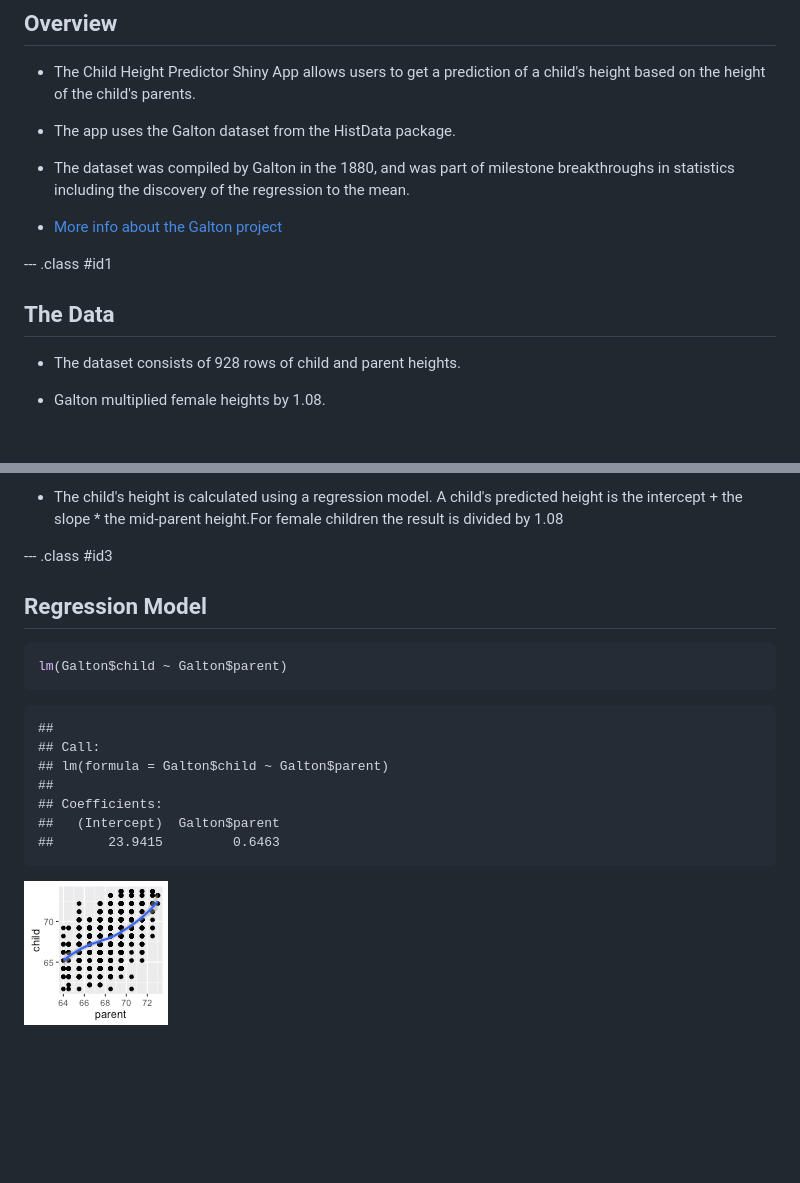
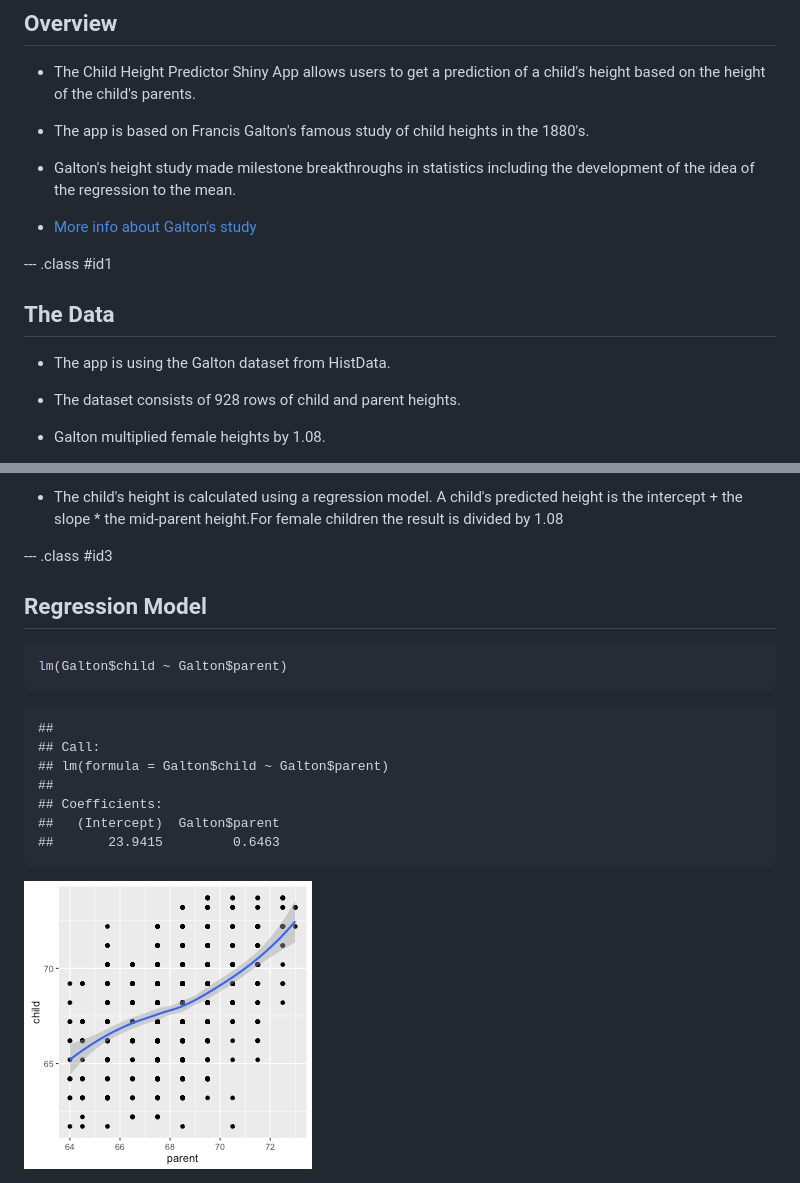
Before and after one commit to mgreen36/slidifyGalton, a Markdown page: index.md, 2 parts joined by grey strips. Drawn GitHub-style; pictures changed too: assets/fig/simple-plot1-1.png; blank space fills up the shorter version.

Commit message:
publishing deck

```diff
--- a/index.md
+++ b/index.md
@@ -20,17 +20,19 @@ knit        : slidify::knit2slides
 - The Child Height Predictor Shiny App allows users to get a prediction of a child's height based on the height of the child's parents.
 
 
-- The app uses the Galton dataset from the HistData package.
+- The app is based on Francis Galton's famous study of child heights in the 1880's.
 
 
-- The dataset was compiled by Galton in the 1880, and was part of milestone breakthroughs
-in statistics including the discovery of the regression to the mean.
+- Galton's height study made milestone breakthroughs
+in statistics including the development of the idea of the regression to the mean.
 
-- <a href="https://select-statistics.co.uk/blog/regression-to-the-mean-as-relevant-today-as-it-was-in-the-1900s">More info about the Galton project</a>
+- <a href="https://select-statistics.co.uk/blog/regression-to-the-mean-as-relevant-today-as-it-was-in-the-1900s">More info about Galton's study</a>
 
 --- .class #id1
 
 ## The Data
+
+- The app is using the Galton dataset from HistData.
 
 - The dataset consists of 928 rows of child and parent heights.
 
@@ -92,7 +94,7 @@ A child's predicted height is the intercept + the slope * the mid-parent height.
 
 <style type='text/css'>
 img {
-    max-height: 360px;
+    max-height: 460px;
     max-width: 764px;
 }
 </style>
```
Also changed, not shown: 2 other files.
